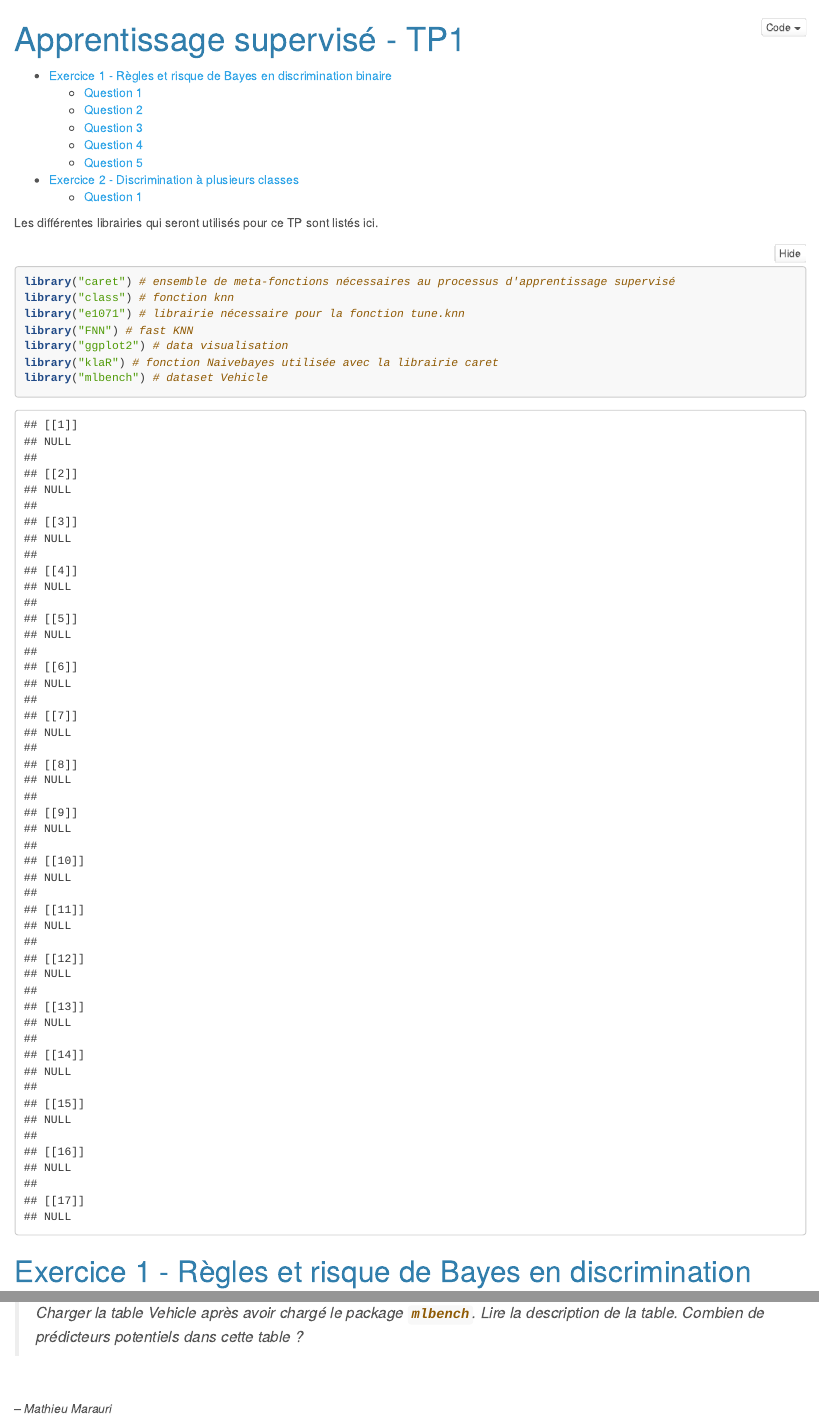
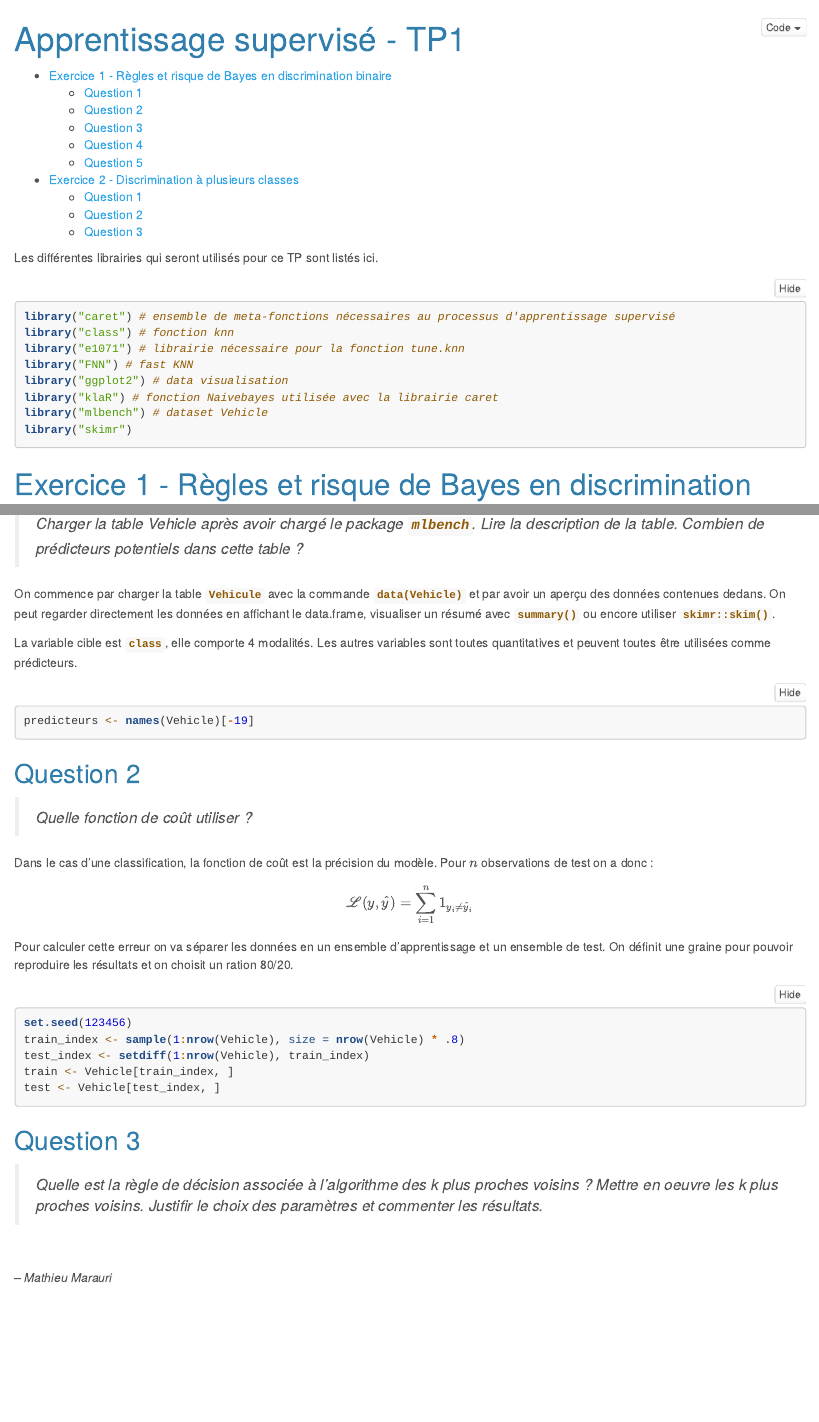
Before and after one commit to MathieuMarauri/apprentissage-2020, an R Markdown document (tp1/output/correction.Rmd): the page in a window 1100 px wide, from its top, and a second part further down, joined at a grey line. Rendered offline with R 4.5, knitr and Pandoc, with nearby package versions; some code elsewhere in the file could not run offline; common packages that the code uses without loading them are loaded.

Commit message:
Write begining of exercise 2

````diff
--- a/tp1/output/correction.Rmd
+++ b/tp1/output/correction.Rmd
@@ -25,6 +25,7 @@ library("FNN") # fast KNN
 library("ggplot2") # data visualisation
 library("klaR") # fonction Naivebayes utilisée avec la librairie caret
 library("mlbench") # dataset Vehicle
+library("skimr")
 ```
 
 ```{r ggplot-theme, echo = FALSE}
@@ -50,33 +51,6 @@ scale_colour_continuous <- function(...) ggplot2::scale_colour_viridis_c(..., op
 scale_colour_discrete <- function(...) ggplot2::scale_colour_viridis_d(..., option = "viridis")
 scale_fill_continuous <- function(...) ggplot2::scale_fill_viridis_c(..., option = "viridis")
 scale_fill_discrete <- function(...) ggplot2::scale_fill_viridis_d(..., option = "viridis")
-
-# Set default color
-lapply(
-  X = list(
-    # Geoms that only require a default colour
-    list(geom = "abline", new = list(colour = "#498bf5")),
-    list(geom = "point", new = list(colour = "#498bf5")),
-    list(geom = "density", new = list(colour = "#498bf5")),
-    list(geom = "errorbar", new = list(colour = "#498bf5")),
-    list(geom = "errorbarh", new = list(colour = "#498bf5")),
-    list(geom = "hline", new = list(colour = "#498bf5")),
-    list(geom = "vline", new = list(colour = "#498bf5")),
-    list(geom = "line", new = list(colour = "#498bf5")),
-    list(geom = "text", new = list(colour = "black")),
-    # Geoms that only require a default fill
-    list(geom = "area", new = list(fill = "#498bf5", colour = "#498bf5", alpha = .7)),
-    list(geom = "ribbon", new = list(fill = "#498bf5")),
-    list(geom = "bar", new = list(fill = "#498bf5")),
-    list(geom = "col", new = list(fill = "#498bf5")),
-    list(geom = "dotplot", new = list(fill = "#498bf5")),
-    # Special geoms
-    list(geom = "boxplot", new = list(fill = "#498bf5", colour = "#498bf5", alpha = .7)),
-    list(geom = "smooth", new = list(fill = "#498bf5", colour = "#498bf5", alpha = .7)),
-    list(geom = "dotplot", new = list(colour = "#498bf5", fill = "#498bf5"))
-  ),
-  FUN = function(list) do.call(what = ggplot2::update_geom_defaults, args = list)
-)
 ```
 
 
@@ -411,7 +385,41 @@ sum(naive_bayes_pred == test$Y) / n_test
 
 >_Charger la table Vehicle après avoir chargé le package `mlbench`. Lire la description de la table. Combien de prédicteurs potentiels dans cette table ?_
 
+On commence par charger la table `Vehicule` avec la commande `data(Vehicle)` et par avoir un aperçu des données contenues dedans. On peut regarder directement les données en affichant le data.frame, visualiser un résumé avec `summary()` ou encore utiliser `skimr::skim()`.
 
+```{r vehicule, echo = FALSE}
+data(Vehicle)
+```
+
+La variable cible est `class`, elle comporte 4 modalités. Les autres variables sont toutes quantitatives et peuvent toutes être utilisées comme prédicteurs.
+
+```{r predicteurs}
+predicteurs <- names(Vehicle)[-19]
+```
+
+
+## Question 2
+
+>_Quelle fonction de coût utiliser ?_
+
+Dans le cas d'une classification, la fonction de coût est la précision du modèle. Pour $n$ observations de test on a donc :
+
+$$
+\mathscr{L}(y, \widehat{y}) = \sum_{i=1}^{n}1_{y_i\neq\widehat{y}_i}
+$$
+Pour calculer cette erreur on va séparer les données en un ensemble d'apprentissage et un ensemble de test. On définit une graine pour pouvoir reproduire les résultats et on choisit un ration 80/20.
+
+```{r split}
+set.seed(123456)
+train_index <- sample(1:nrow(Vehicle), size = nrow(Vehicle) * .8)
+test_index <- setdiff(1:nrow(Vehicle), train_index)
+train <- Vehicle[train_index, ]
+test <- Vehicle[test_index, ]
+```
+
+## Question 3
+
+>_Quelle est la règle de décision associée à l'algorithme des k plus proches voisins ? Mettre en oeuvre les k plus proches voisins. Justifir le choix des paramètres et commenter les résultats._
 
 <br>
 
````
